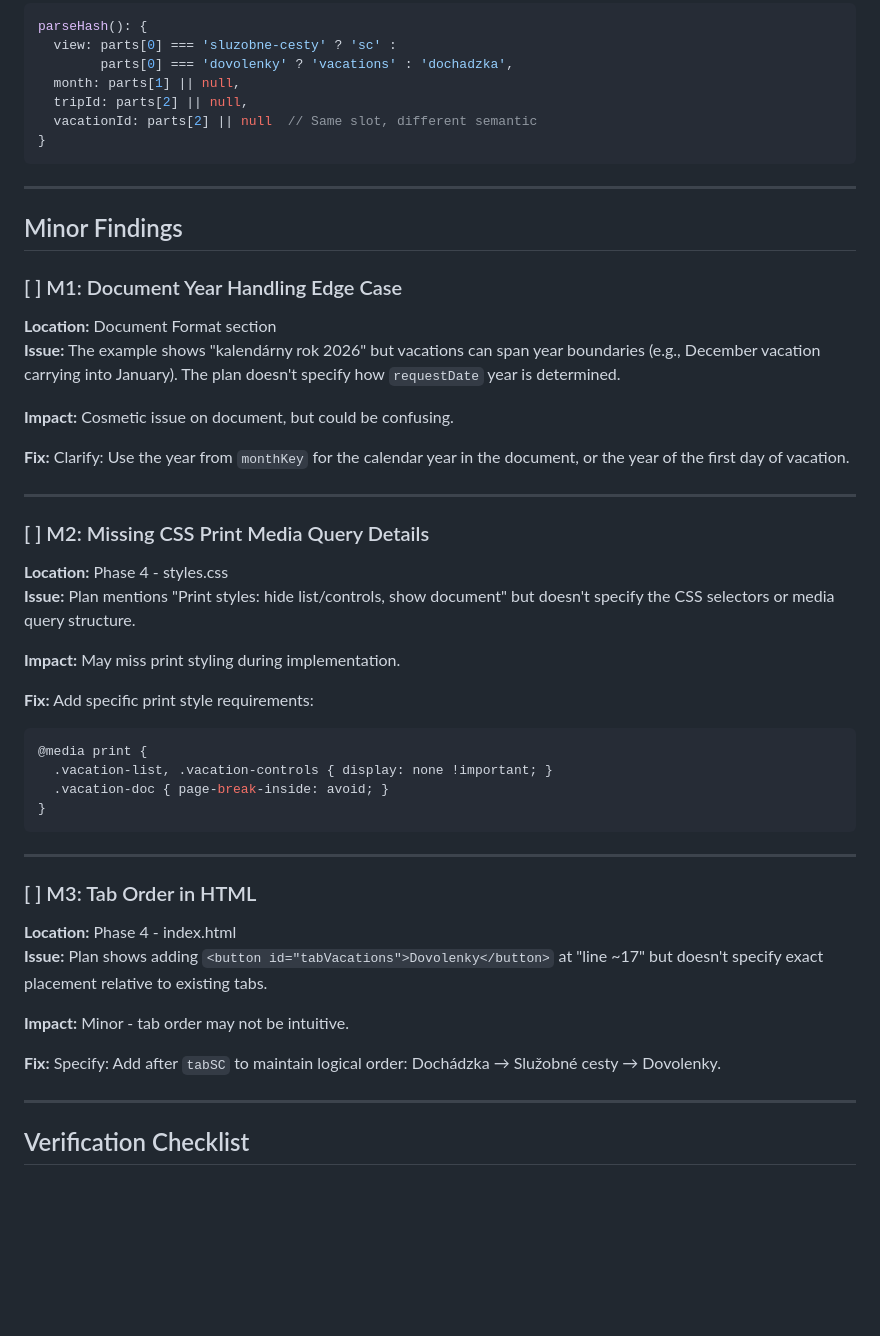
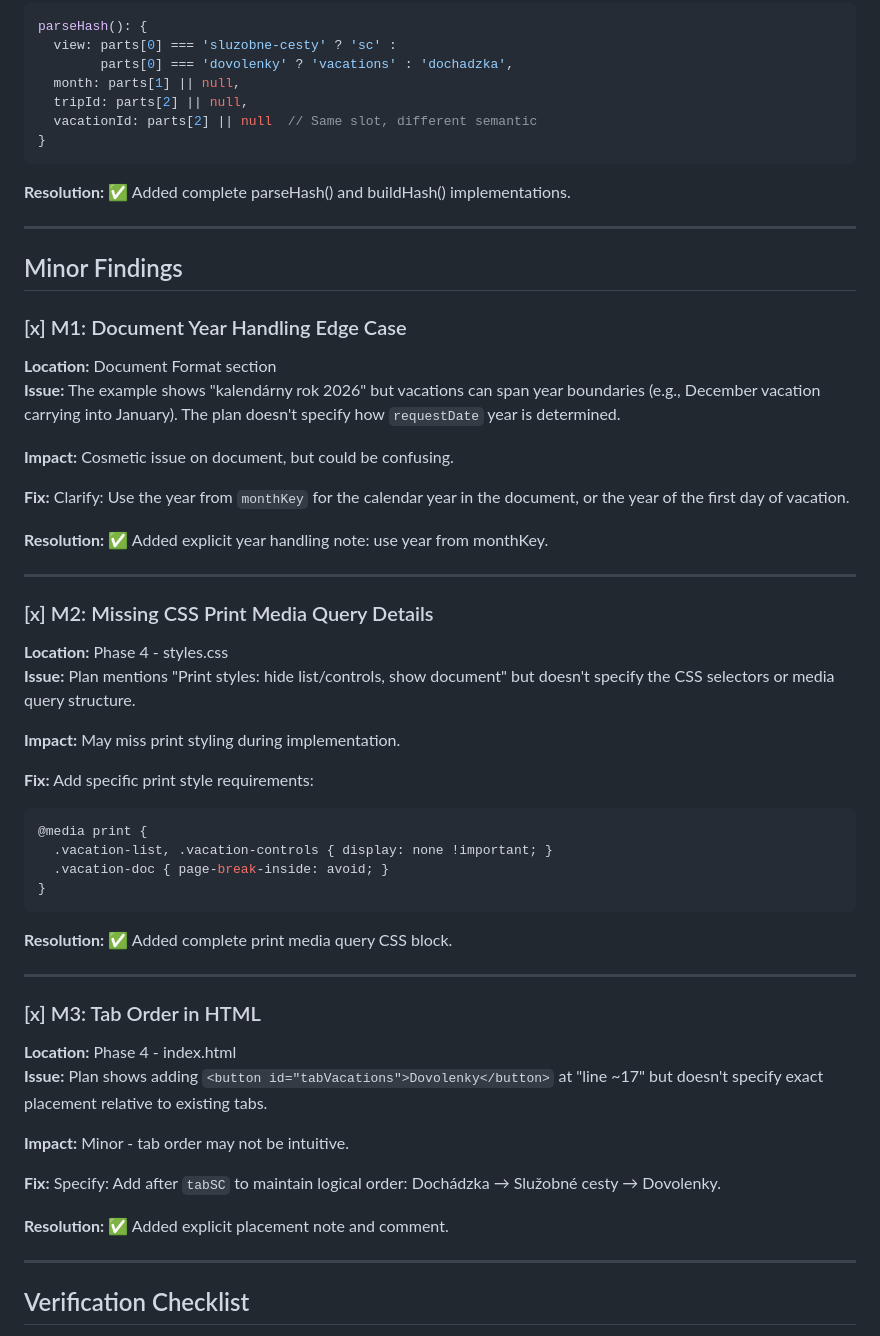
Before and after one commit to mcsdodo/dochadzka, a Markdown page: docs/plans/_plan-review.md, the part around one of its changes. Drawn GitHub-style; blank space fills up the shorter version.

````diff
--- a/docs/plans/_plan-review.md
+++ b/docs/plans/_plan-review.md
@@ -99,11 +109,13 @@ parseHash(): {
 }
 ```
 
+**Resolution:** ✅ Added complete parseHash() and buildHash() implementations.
+
 ---
 
 ## Minor Findings
 
-### [ ] M1: Document Year Handling Edge Case
+### [x] M1: Document Year Handling Edge Case
 **Location:** Document Format section
 **Issue:** The example shows "kalendárny rok 2026" but vacations can span year boundaries (e.g., December vacation carrying into January). The plan doesn't specify how `requestDate` year is determined.
 
@@ -111,9 +123,11 @@ parseHash(): {
 
 **Fix:** Clarify: Use the year from `monthKey` for the calendar year in the document, or the year of the first day of vacation.
 
+**Resolution:** ✅ Added explicit year handling note: use year from monthKey.
+
 ---
 
-### [ ] M2: Missing CSS Print Media Query Details
+### [x] M2: Missing CSS Print Media Query Details
 **Location:** Phase 4 - styles.css
 **Issue:** Plan mentions "Print styles: hide list/controls, show document" but doesn't specify the CSS selectors or media query structure.
 
@@ -127,15 +141,19 @@ parseHash(): {
 }
 ```
 
+**Resolution:** ✅ Added complete print media query CSS block.
+
 ---
 
-### [ ] M3: Tab Order in HTML
+### [x] M3: Tab Order in HTML
 **Location:** Phase 4 - index.html
 **Issue:** Plan shows adding `<button id="tabVacations">Dovolenky</button>` at "line ~17" but doesn't specify exact placement relative to existing tabs.
 
 **Impact:** Minor - tab order may not be intuitive.
 
 **Fix:** Specify: Add after `tabSC` to maintain logical order: Dochádzka → Služobné cesty → Dovolenky.
+
+**Resolution:** ✅ Added explicit placement note and comment.
 
 ---
 
````
Also changed, not shown: other parts of docs/plans/_plan-review.md (+39 -17 lines), docs/plans/2026-02-02-VACATION_PLAN.md (added, +403 -0 lines).
